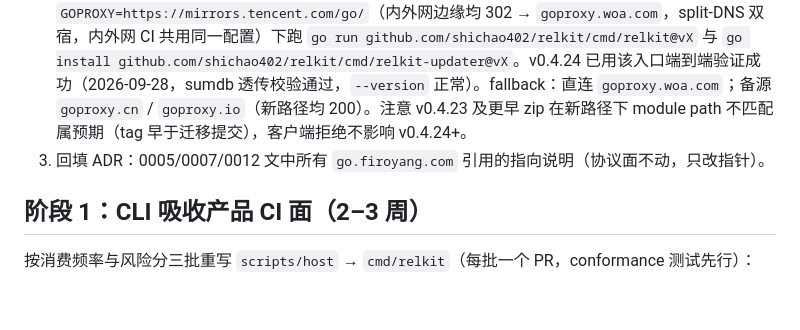
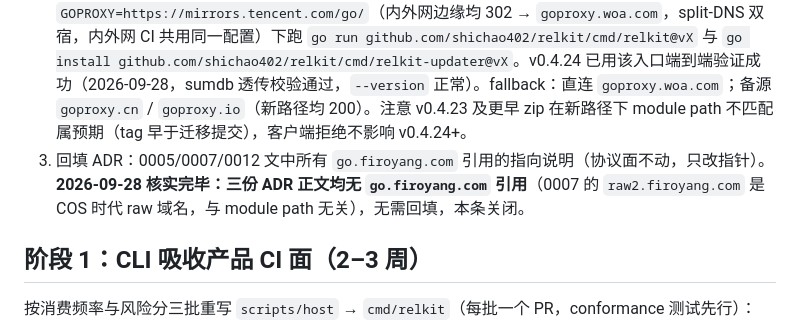
Before and after one commit to shichao402/relkit, a Markdown page: docs/_pending/2026-09-27-cli-owns-consume-migration-plan.md, the part around the change. GitHub-like rendering; blank space fills up the shorter version.

Commit message:
docs(plan): close phase-0 ADR backfill item - verified ADR 0005/0007/0012 contain no go.firoyang.com references; raw2.firoyang.com in 0007 is the COS-era raw domain, unrelated to the module path

```diff
--- a/docs/_pending/2026-09-27-cli-owns-consume-migration-plan.md
+++ b/docs/_pending/2026-09-27-cli-owns-consume-migration-plan.md
@@ -7,7 +7,7 @@
 
 1. module path 迁移：**已完成**（main `ac9860b`，master `edbbf1c` 合入；`go.mod` 已为 `github.com/shichao402/relkit`，158 文件 import 替换随提交落地）。历史调研（2026-09-27）作证：goproxy.woa.com 与 goproxy.cn 均已在该路径收录至 v0.4.23，此前唯一阻塞即 zip 内 module path 不匹配，本步骤是解锁既有通道，不是新建。
 2. 打 v0.5.0 tag（CLI 收编首版；打前按 ADR 0004 把项目版本 SSOT 推到 0.5.0），随后统一入口实测：`GOPROXY=https://mirrors.tencent.com/go/`（内外网边缘均 302 → `goproxy.woa.com`，split-DNS 双宿，内外网 CI 共用同一配置）下跑 `go run github.com/shichao402/relkit/cmd/relkit@vX` 与 `go install github.com/shichao402/relkit/cmd/relkit-updater@vX`。v0.4.24 已用该入口端到端验证成功（2026-09-28，sumdb 透传校验通过，`--version` 正常）。fallback：直连 `goproxy.woa.com`；备源 `goproxy.cn` / `goproxy.io`（新路径均 200）。注意 v0.4.23 及更早 zip 在新路径下 module path 不匹配属预期（tag 早于迁移提交），客户端拒绝不影响 v0.4.24+。
-3. 回填 ADR：0005/0007/0012 文中所有 `go.firoyang.com` 引用的指向说明（协议面不动，只改指针）。
+3. 回填 ADR：0005/0007/0012 文中所有 `go.firoyang.com` 引用的指向说明（协议面不动，只改指针）。**2026-09-28 核实完毕：三份 ADR 正文均无 `go.firoyang.com` 引用**（0007 的 `raw2.firoyang.com` 是 COS 时代 raw 域名，与 module path 无关），无需回填，本条关闭。
 
 ## 阶段 1：CLI 吸收产品 CI 面（2–3 周）
 
```
